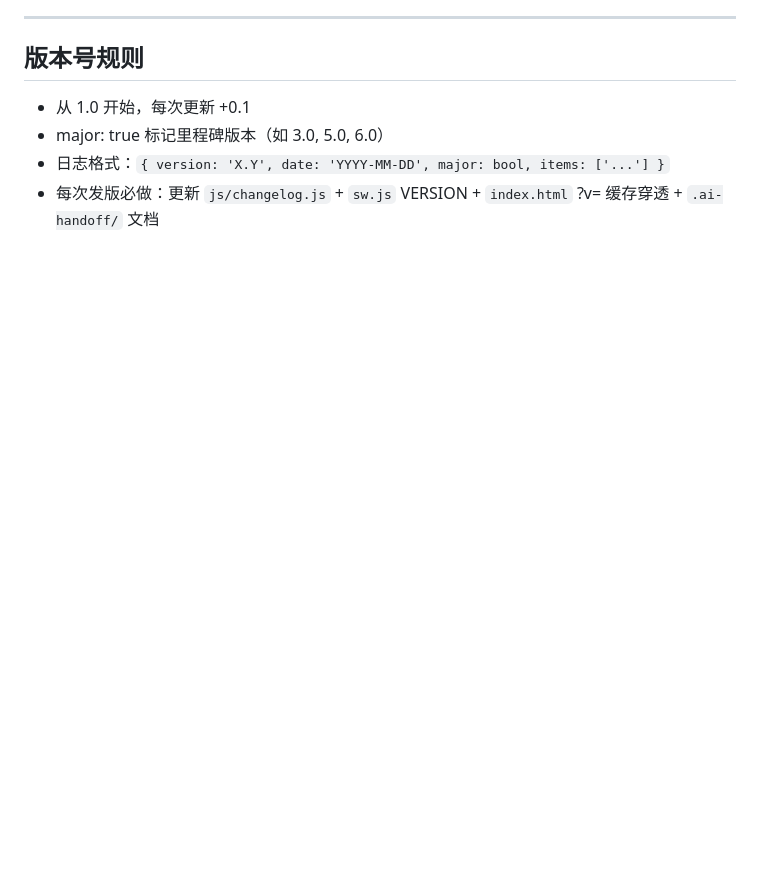
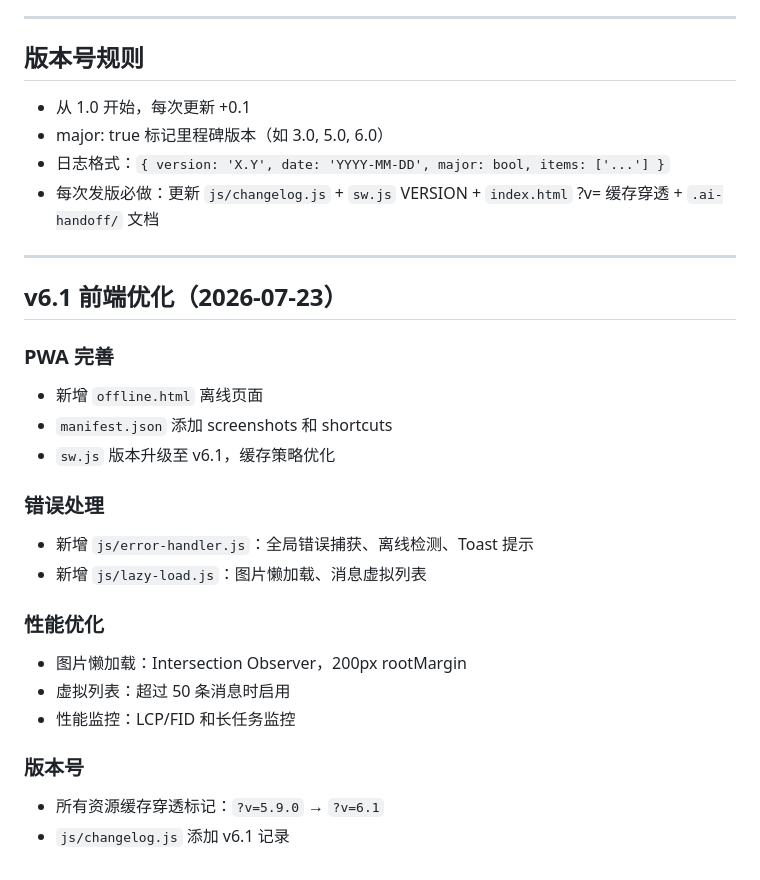
Before and after one commit to Smalluniverseheng/AI, a Markdown page: .ai-handoff/changelog-v2.md, the part around the change. Rendered like a GitHub page; blank space fills up the shorter version.

Commit message:
v6.1: update changelog-v2.md

```diff
--- a/.ai-handoff/changelog-v2.md
+++ b/.ai-handoff/changelog-v2.md
@@ -125,3 +125,26 @@
 - major: true 标记里程碑版本（如 3.0, 5.0, 6.0）
 - 日志格式：`{ version: 'X.Y', date: 'YYYY-MM-DD', major: bool, items: ['...'] }`
 - 每次发版必做：更新 `js/changelog.js` + `sw.js` VERSION + `index.html` ?v= 缓存穿透 + `.ai-handoff/` 文档
+
+
+---
+
+## v6.1 前端优化（2026-07-23）
+
+### PWA 完善
+- 新增 `offline.html` 离线页面
+- `manifest.json` 添加 screenshots 和 shortcuts
+- `sw.js` 版本升级至 v6.1，缓存策略优化
+
+### 错误处理
+- 新增 `js/error-handler.js`：全局错误捕获、离线检测、Toast 提示
+- 新增 `js/lazy-load.js`：图片懒加载、消息虚拟列表
+
+### 性能优化
+- 图片懒加载：Intersection Observer，200px rootMargin
+- 虚拟列表：超过 50 条消息时启用
+- 性能监控：LCP/FID 和长任务监控
+
+### 版本号
+- 所有资源缓存穿透标记：`?v=5.9.0` → `?v=6.1`
+- `js/changelog.js` 添加 v6.1 记录
```
